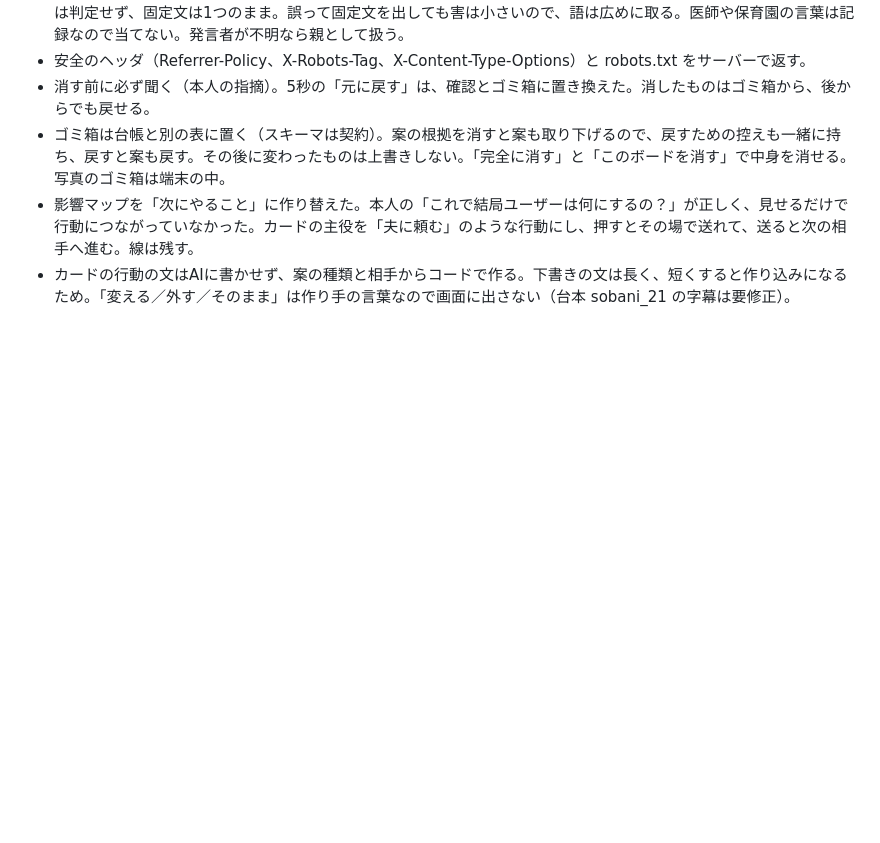
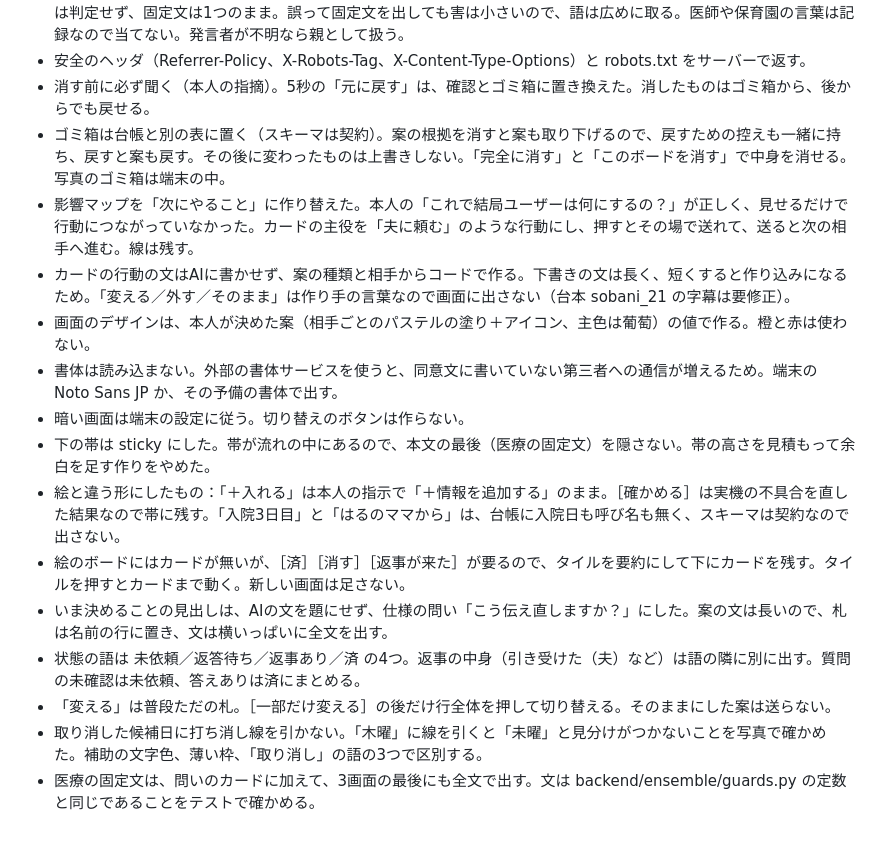
Before and after one commit to komasol50/ensemble, a Markdown page: decisions.md, the part around the change. Drawn GitHub-style; blank space fills up the shorter version.

```diff
--- a/decisions.md
+++ b/decisions.md
@@ -79,3 +79,14 @@
 - ゴミ箱は台帳と別の表に置く（スキーマは契約）。案の根拠を消すと案も取り下げるので、戻すための控えも一緒に持ち、戻すと案も戻す。その後に変わったものは上書きしない。「完全に消す」と「このボードを消す」で中身を消せる。写真のゴミ箱は端末の中。
 - 影響マップを「次にやること」に作り替えた。本人の「これで結局ユーザーは何にするの？」が正しく、見せるだけで行動につながっていなかった。カードの主役を「夫に頼む」のような行動にし、押すとその場で送れて、送ると次の相手へ進む。線は残す。
 - カードの行動の文はAIに書かせず、案の種類と相手からコードで作る。下書きの文は長く、短くすると作り込みになるため。「変える／外す／そのまま」は作り手の言葉なので画面に出さない（台本 sobani_21 の字幕は要修正）。
+- 画面のデザインは、本人が決めた案（相手ごとのパステルの塗り＋アイコン、主色は葡萄）の値で作る。橙と赤は使わない。
+- 書体は読み込まない。外部の書体サービスを使うと、同意文に書いていない第三者への通信が増えるため。端末の Noto Sans JP か、その予備の書体で出す。
+- 暗い画面は端末の設定に従う。切り替えのボタンは作らない。
+- 下の帯は sticky にした。帯が流れの中にあるので、本文の最後（医療の固定文）を隠さない。帯の高さを見積もって余白を足す作りをやめた。
+- 絵と違う形にしたもの：「＋入れる」は本人の指示で「＋情報を追加する」のまま。［確かめる］は実機の不具合を直した結果なので帯に残す。「入院3日目」と「はるのママから」は、台帳に入院日も呼び名も無く、スキーマは契約なので出さない。
+- 絵のボードにはカードが無いが、［済］［消す］［返事が来た］が要るので、タイルを要約にして下にカードを残す。タイルを押すとカードまで動く。新しい画面は足さない。
+- いま決めることの見出しは、AIの文を題にせず、仕様の問い「こう伝え直しますか？」にした。案の文は長いので、札は名前の行に置き、文は横いっぱいに全文を出す。
+- 状態の語は 未依頼／返答待ち／返事あり／済 の4つ。返事の中身（引き受けた（夫）など）は語の隣に別に出す。質問の未確認は未依頼、答えありは済にまとめる。
+- 「変える」は普段ただの札。［一部だけ変える］の後だけ行全体を押して切り替える。そのままにした案は送らない。
+- 取り消した候補日に打ち消し線を引かない。「木曜」に線を引くと「未曜」と見分けがつかないことを写真で確かめた。補助の文字色、薄い枠、「取り消し」の語の3つで区別する。
+- 医療の固定文は、問いのカードに加えて、3画面の最後にも全文で出す。文は backend/ensemble/guards.py の定数と同じであることをテストで確かめる。
```
Also changed, not shown: docs/devlog/2026-11-03.md (+25 -0 lines), docs/devlog/img/2026-11-03-design-board.png (added), docs/devlog/img/2026-11-03-design-decide.png (added), docs/devlog/img/2026-11-03-design-one.png (added).
